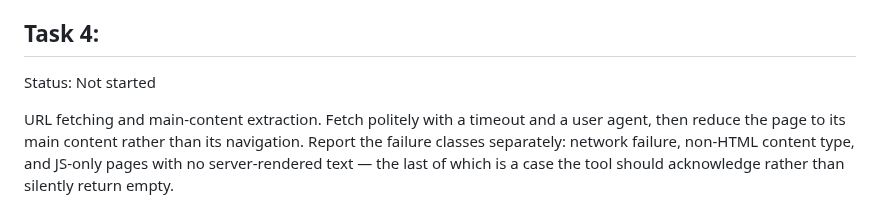
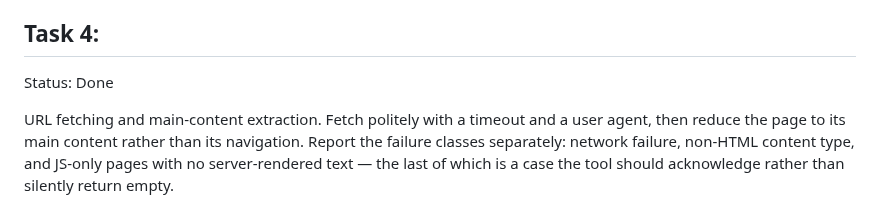
Before and after one commit to theorytoe/stemma, a Markdown page: .ctx/delegates/source-extraction.md, the part around the change. GitHub-like rendering.

Commit message:
update plan for url extraction

```diff
--- a/.ctx/delegates/source-extraction.md
+++ b/.ctx/delegates/source-extraction.md
@@ -89,7 +89,7 @@ in the decision register.
 
 ## Task 4:
 
-Status: Not started
+Status: Done
 
 URL fetching and main-content extraction. Fetch politely with a timeout and a
 user agent, then reduce the page to its main content rather than its navigation.
```
